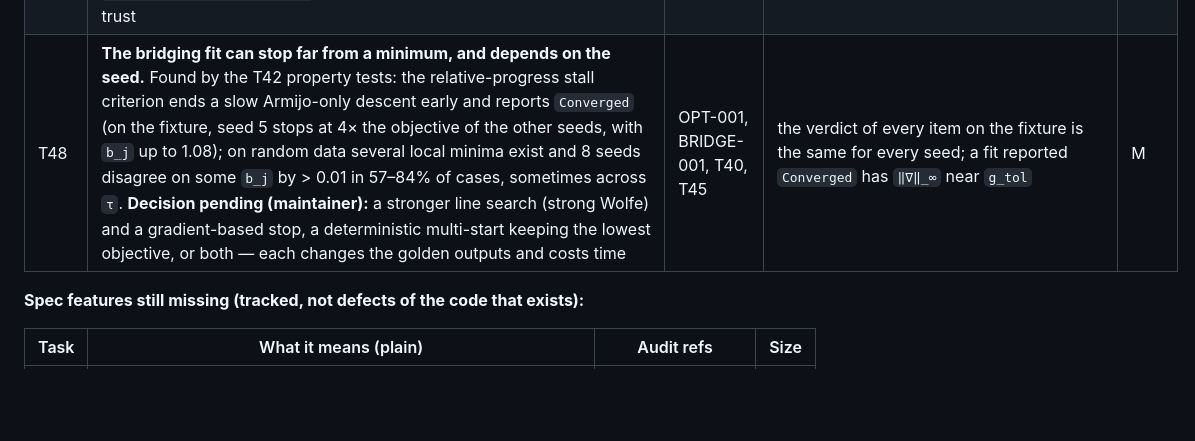
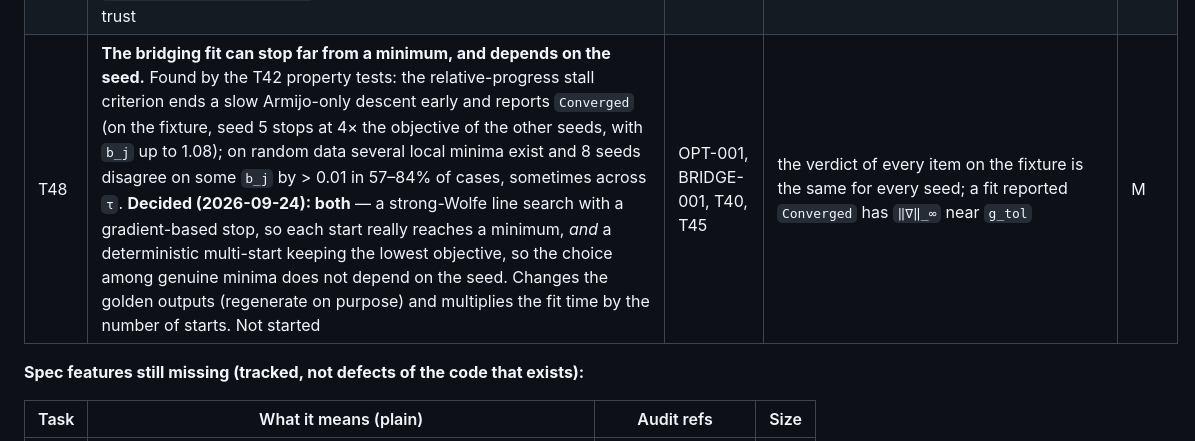
Before and after one commit to DavideMacchia/isegoria, a Markdown page: docs/10-roadmap.md, the part around the change. GitHub-like rendering; blank space fills up the shorter version.

Commit message:
docs(roadmap): T48 decided — strong-Wolfe line search and deterministic multi-start
Co-Authored-By: Claude Opus 5.5 <noreply@anthropic.com>

```diff
--- a/docs/10-roadmap.md
+++ b/docs/10-roadmap.md
@@ -108,7 +108,7 @@ measure *verification*, not execution. Only property-based tests exist today in
 | T36 | **Degenerate inputs have a defined answer.** **Done:** θ ≡ 0 with no spread, `point_biserial` = 0 with no variance, malformed tally never approves, `DuplicateCandidate` (`degenerate_inputs.rs`, `lifecycle.rs`, `properties.rs`). `standardize` on an empty or constant vector returns NaN (IRT-001); `point_biserial` divides by a zero variance; `change_approved` accepts `votes_for > total_eligible`; `stratified_sortition` can seat the same id twice | IRT-001, §6 | each case has a documented, conservative result and a test | S |
 | T37 | **The beacon is not grind-free yet (reopens INV-10).** **Decision pending (maintainer):** (a) a unique threshold signature over the epoch number, drand-style — unbiasable, but inherits the trusted-dealer caveat until T19; or (b) commit-reveal among members bound before the deposit window closes — simpler, but the last revealer can abort and bias one bit. The seed is `H(checkpoint head ‖ …)` and the head is a deterministic function of the log content: whoever orders or includes the last deposits before the checkpoint — the publisher, a colluding threshold of signers, or a last depositor who sees the log — can try variants and keep the preferred seed. Separate the randomness from the state commitment (commit-reveal among members, or a threshold signature/VRF over the epoch as the beacon) | INV-10, CRYPTO-008, D29 | a test shows the last depositor cannot choose among seeds; docs/08 status honest meanwhile | M |
 | T38 | **A higher checkpoint must extend the trusted one.** **Done:** `CheckpointClient::ingest_with_log` (`checkpoint_fork.rs`). `CheckpointClient::ingest` accepts any threshold-signed checkpoint of greater height; a client that holds the log must also require `log::verify_extends(prior)` (or a consistency proof) before moving its trust | NET-006 residual, T14/T15 | a threshold-signed higher-height fork is reported, not accepted | S |
-| T48 | **The bridging fit can stop far from a minimum, and depends on the seed.** Found by the T42 property tests: the relative-progress stall criterion ends a slow Armijo-only descent early and reports `Converged` (on the fixture, seed 5 stops at 4× the objective of the other seeds, with `b_j` up to 1.08); on random data several local minima exist and 8 seeds disagree on some `b_j` by > 0.01 in 57–84% of cases, sometimes across `τ`. **Decision pending (maintainer):** a stronger line search (strong Wolfe) and a gradient-based stop, a deterministic multi-start keeping the lowest objective, or both — each changes the golden outputs and costs time | OPT-001, BRIDGE-001, T40, T45 | the verdict of every item on the fixture is the same for every seed; a fit reported `Converged` has `‖∇‖_∞` near `g_tol` | M |
+| T48 | **The bridging fit can stop far from a minimum, and depends on the seed.** Found by the T42 property tests: the relative-progress stall criterion ends a slow Armijo-only descent early and reports `Converged` (on the fixture, seed 5 stops at 4× the objective of the other seeds, with `b_j` up to 1.08); on random data several local minima exist and 8 seeds disagree on some `b_j` by > 0.01 in 57–84% of cases, sometimes across `τ`. **Decided (2026-09-24): both** — a strong-Wolfe line search with a gradient-based stop, so each start really reaches a minimum, *and* a deterministic multi-start keeping the lowest objective, so the choice among genuine minima does not depend on the seed. Changes the golden outputs (regenerate on purpose) and multiplies the fit time by the number of starts. Not started | OPT-001, BRIDGE-001, T40, T45 | the verdict of every item on the fixture is the same for every seed; a fit reported `Converged` has `‖∇‖_∞` near `g_tol` | M |
 
 **Spec features still missing (tracked, not defects of the code that exists):**
 
```
